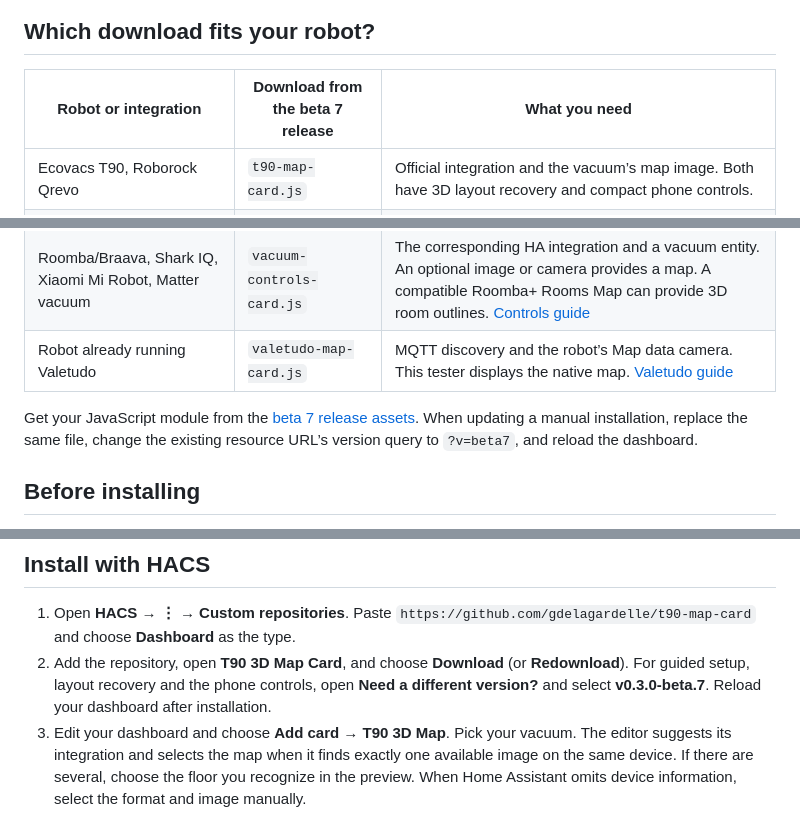
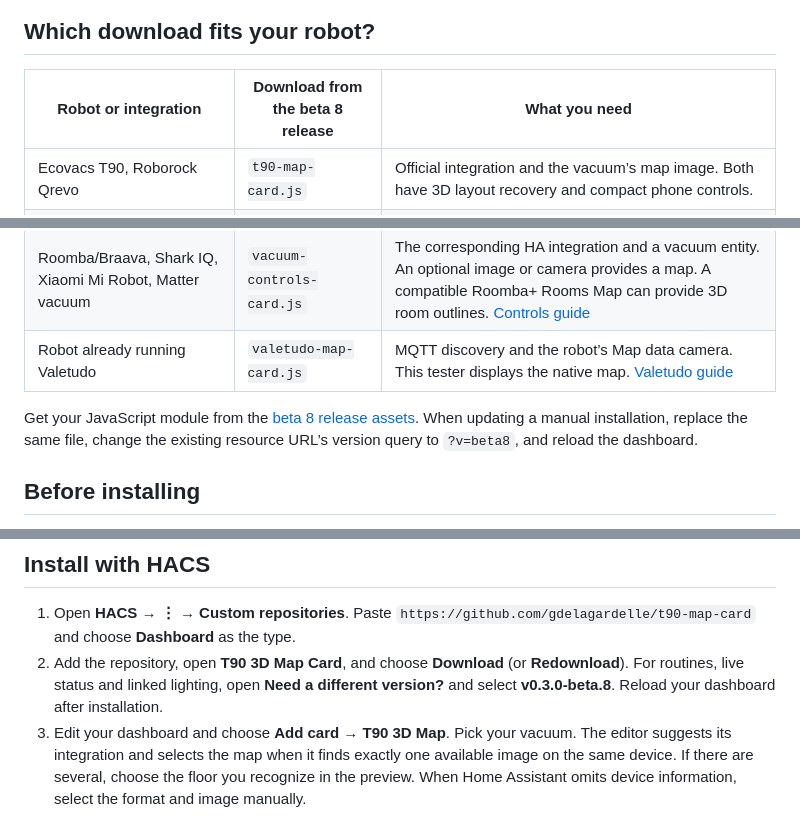
Before and after one commit to gdelagardelle/t90-map-card, a Markdown page: README.md, 3 parts joined by grey strips. Drawn GitHub-style.

```diff
--- a/README.md
+++ b/README.md
@@ -14,7 +14,7 @@ All five beta downloads include guided setup and a local test report. Choose the
 
 ## Which download fits your robot?
 
-| Robot or integration | Download from the beta 7 release | What you need |
+| Robot or integration | Download from the beta 8 release | What you need |
 | --- | --- | --- |
 | Ecovacs T90, Roborock Qrevo | `t90-map-card.js` | Official integration and the vacuum’s map image. Both have 3D layout recovery and compact phone controls. |
 | Dreame L40s Pro Ultra | `dreame-map-card-beta.js` | Tasshack’s Dreame Vacuum integration with the current floor map camera. [Dreame guide](https://github.com/gdelagardelle/t90-map-card/blob/ded6ba7d724f1930810cfd0e3bb81e2b92aae5e1/docs/dreame.md) |
@@ -22,7 +22,7 @@ All five beta downloads include guided setup and a local test report. Choose the
 | Roomba/Braava, Shark IQ, Xiaomi Mi Robot, Matter vacuum | `vacuum-controls-card.js` | The corresponding HA integration and a vacuum entity. An optional image or camera provides a map. A compatible Roomba+ Rooms Map can provide 3D room outlines. [Controls guide](https://github.com/gdelagardelle/t90-map-card/blob/ded6ba7d724f1930810cfd0e3bb81e2b92aae5e1/testers/vacuum-controls/START-HERE.md) |
 | Robot already running Valetudo | `valetudo-map-card.js` | MQTT discovery and the robot’s Map data camera. This tester displays the native map. [Valetudo guide](https://github.com/gdelagardelle/t90-map-card/blob/ded6ba7d724f1930810cfd0e3bb81e2b92aae5e1/testers/valetudo/README.md) |
 
-Get your JavaScript module from the [beta 7 release assets](https://github.com/gdelagardelle/t90-map-card/releases/tag/v0.3.0-beta.7). When updating a manual installation, replace the same file, change the existing resource URL’s version query to `?v=beta7`, and reload the dashboard.
+Get your JavaScript module from the [beta 8 release assets](https://github.com/gdelagardelle/t90-map-card/releases/tag/v0.3.0-beta.8). When updating a manual installation, replace the same file, change the existing resource URL’s version query to `?v=beta8`, and reload the dashboard.
 
 ## Before installing
 
@@ -34,7 +34,7 @@ Get your JavaScript module from the [beta 7 release assets](https://github.com/g
 ## Install with HACS
 
 1. Open **HACS → ⋮ → Custom repositories**. Paste `https://github.com/gdelagardelle/t90-map-card` and choose **Dashboard** as the type.
-2. Add the repository, open **T90 3D Map Card**, and choose **Download** (or **Redownload**). For guided setup, layout recovery and the phone controls, open **Need a different version?** and select **v0.3.0-beta.7**. Reload your dashboard after installation.
+2. Add the repository, open **T90 3D Map Card**, and choose **Download** (or **Redownload**). For routines, live status and linked lighting, open **Need a different version?** and select **v0.3.0-beta.8**. Reload your dashboard after installation.
 3. Edit your dashboard and choose **Add card → T90 3D Map**. Pick your vacuum. The editor suggests its integration and selects the map when it finds exactly one available image on the same device. If there are several, choose the floor you recognize in the preview. When Home Assistant omits device information, select the format and image manually.
 4. Check the preview and the detected features, then save the card. An unconfirmed feature means the editor could not verify it with the current data. For a missing map, open **Settings → Devices & services**, open the vacuum’s device, and enable its map image. The companion editors have their own source requirements. SwitchBot and Vacuum Controls also work without a map.
 
```
Also changed, not shown: other parts of README.md (+25 -4 lines), docs/linked-lights-daylight.png (added), docs/linked-lights-night.png (added), 17 other files.
